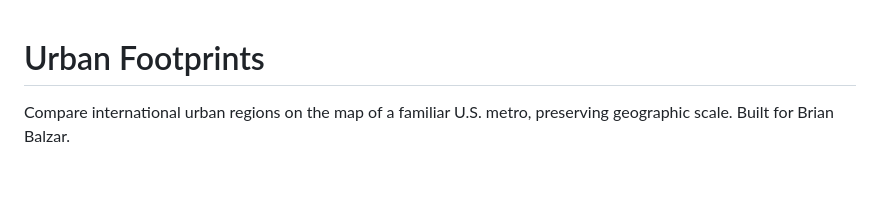
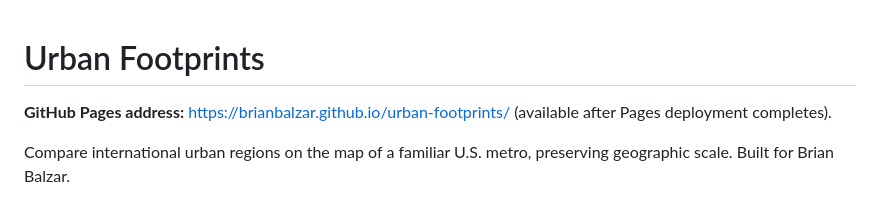
Before and after one commit to brianbalzar/urban-footprints, a Markdown page: README.md, the part around the change. Drawn GitHub-style; blank space fills up the shorter version.

Commit message:
Document GitHub Pages URL and trigger initial Pages deployment

```diff
--- a/README.md
+++ b/README.md
@@ -1,4 +1,6 @@
 # Urban Footprints
+
+**GitHub Pages address:** https://brianbalzar.github.io/urban-footprints/ (available after Pages deployment completes).
 
 Compare international urban regions on the map of a familiar U.S. metro, preserving geographic scale. Built for Brian Balzar.
 
```
